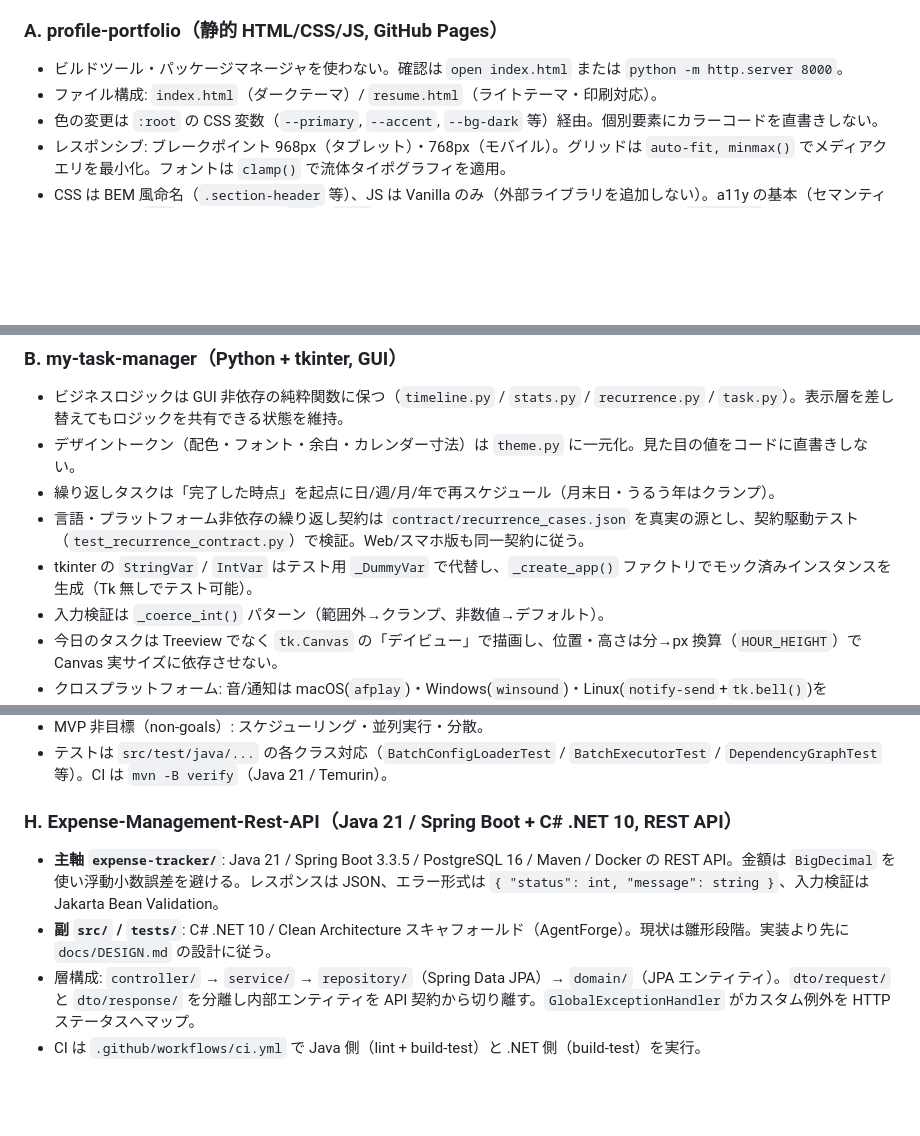
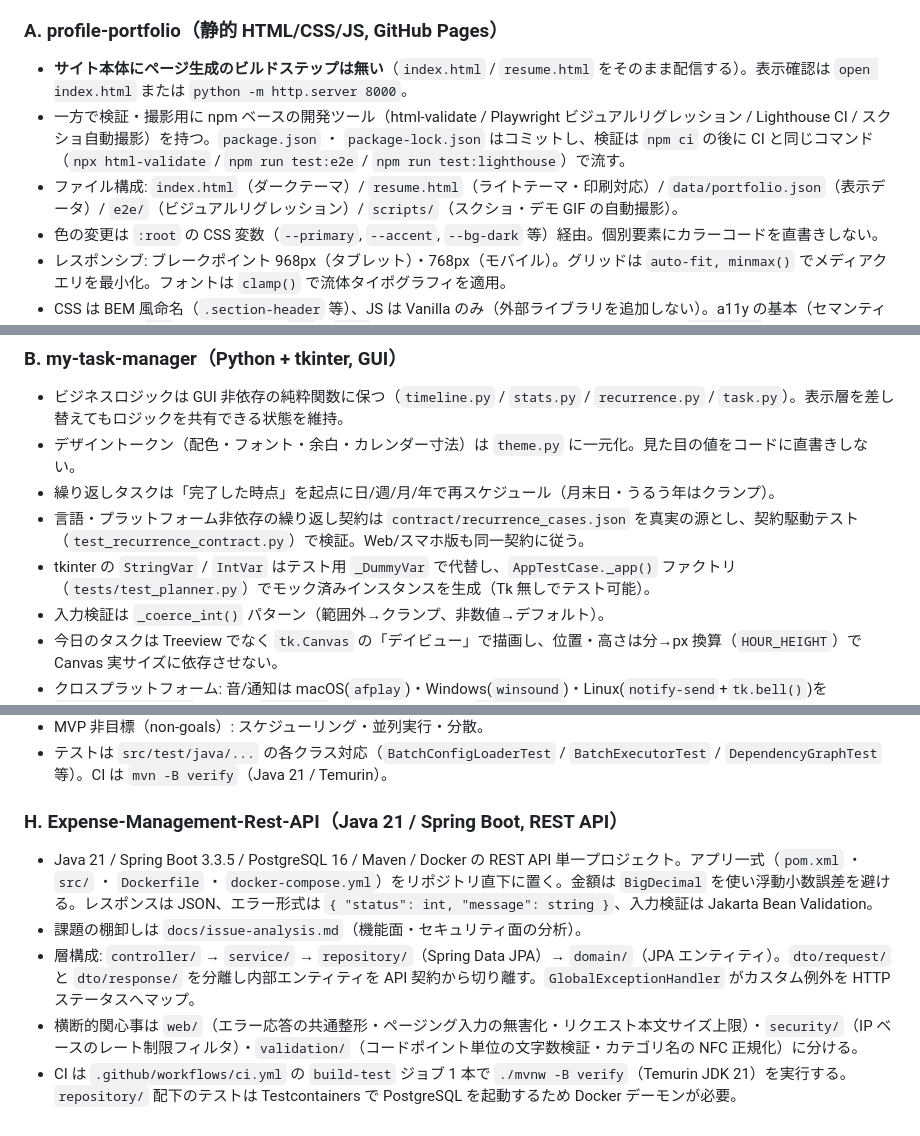
Before and after one commit to izumacha/profile-portfolio, a Markdown page: CLAUDE.md, 3 parts joined by grey strips. GitHub-like rendering; blank space fills up the shorter version.

Commit message:
docs(rules): 原本テンプレートの付録修正（実装乖離 4 件）を反映 (#78)
izumacha/claude-code-rules の CLAUDE.md（原本）で修正した付録の内容を、同期ブロックとして
このリポジトリへ反映する。共通規約ブロック（§4 以降）は全リポジトリで byte 単位に一致させる。

- §A profile-portfolio: npm ベースの検証ツールを持つ実態に合わせて記述を修正
- §B my-task-manager: テスト用ファクトリを AppTestCase._app() に修正
- §C my-first-ai-app: API ルートが返す 400 / 413 と Retry-After を追記
- §H Expense-Management-Rest-API: 存在しない expense-tracker/ と .NET 側の記述を削除し、
  Java 単一プロジェクト・CI 1 ジョブの実態に合わせて書き直し


Claude-Session: https://claude.ai/code/session_013xotbgVgMRHk1VnAB22aYg

Co-authored-by: Claude <noreply@anthropic.com>

```diff
--- a/CLAUDE.md
+++ b/CLAUDE.md
@@ -235,8 +235,9 @@ GIF 化に `ffmpeg` を使うため事前にインストールしておく。ブ
 
 ### A. profile-portfolio（静的 HTML/CSS/JS, GitHub Pages）
 
-- ビルドツール・パッケージマネージャを使わない。確認は `open index.html` または `python -m http.server 8000`。
-- ファイル構成: `index.html`（ダークテーマ）/ `resume.html`（ライトテーマ・印刷対応）。
+- **サイト本体にページ生成のビルドステップは無い**（`index.html` / `resume.html` をそのまま配信する）。表示確認は `open index.html` または `python -m http.server 8000`。
+- 一方で検証・撮影用に npm ベースの開発ツール（html-validate / Playwright ビジュアルリグレッション / Lighthouse CI / スクショ自動撮影）を持つ。`package.json` ・ `package-lock.json` はコミットし、検証は `npm ci` の後に CI と同じコマンド（`npx html-validate` / `npm run test:e2e` / `npm run test:lighthouse`）で流す。
+- ファイル構成: `index.html`（ダークテーマ）/ `resume.html`（ライトテーマ・印刷対応）/ `data/portfolio.json`（表示データ）/ `e2e/`（ビジュアルリグレッション）/ `scripts/`（スクショ・デモ GIF の自動撮影）。
 - 色の変更は `:root` の CSS 変数（`--primary`, `--accent`, `--bg-dark` 等）経由。個別要素にカラーコードを直書きしない。
 - レスポンシブ: ブレークポイント 968px（タブレット）・768px（モバイル）。グリッドは `auto-fit, minmax()` でメディアクエリを最小化。フォントは `clamp()` で流体タイポグラフィを適用。
 - CSS は BEM 風命名（`.section-header` 等）、JS は Vanilla のみ（外部ライブラリを追加しない）。a11y の基本（セマンティック HTML・`alt`・外部リンクの `rel`・`lang`）は §7 に従う（この repo は日本語 UI なので `lang="ja"`）。
@@ -248,7 +249,7 @@ GIF 化に `ffmpeg` を使うため事前にインストールしておく。ブ
 - デザイントークン（配色・フォント・余白・カレンダー寸法）は `theme.py` に一元化。見た目の値をコードに直書きしない。
 - 繰り返しタスクは「完了した時点」を起点に日/週/月/年で再スケジュール（月末日・うるう年はクランプ）。
 - 言語・プラットフォーム非依存の繰り返し契約は `contract/recurrence_cases.json` を真実の源とし、契約駆動テスト（`test_recurrence_contract.py`）で検証。Web/スマホ版も同一契約に従う。
-- tkinter の `StringVar` / `IntVar` はテスト用 `_DummyVar` で代替し、`_create_app()` ファクトリでモック済みインスタンスを生成（Tk 無しでテスト可能）。
+- tkinter の `StringVar` / `IntVar` はテスト用 `_DummyVar` で代替し、`AppTestCase._app()` ファクトリ（`tests/test_planner.py`）でモック済みインスタンスを生成（Tk 無しでテスト可能）。
 - 入力検証は `_coerce_int()` パターン（範囲外→クランプ、非数値→デフォルト）。
 - 今日のタスクは Treeview でなく `tk.Canvas` の「デイビュー」で描画し、位置・高さは分→px 換算（`HOUR_HEIGHT`）で Canvas 実サイズに依存させない。
 - クロスプラットフォーム: 音/通知は macOS(`afplay`)・Windows(`winsound`)・Linux(`notify-send`+`tk.bell()`)を `platform.system()` で分岐。`cairosvg` はオプション依存で `ImportError` 時 graceful degradation。
@@ -304,9 +305,10 @@ GIF 化に `ffmpeg` を使うため事前にインストールしておく。ブ
 - MVP 非目標（non-goals）: スケジューリング・並列実行・分散。
 - テストは `src/test/java/...` の各クラス対応（`BatchConfigLoaderTest` / `BatchExecutorTest` / `DependencyGraphTest` 等）。CI は `mvn -B verify`（Java 21 / Temurin）。
 
-### H. Expense-Management-Rest-API（Java 21 / Spring Boot + C# .NET 10, REST API）
+### H. Expense-Management-Rest-API（Java 21 / Spring Boot, REST API）
 
-- **主軸 `expense-tracker/`**: Java 21 / Spring Boot 3.3.5 / PostgreSQL 16 / Maven / Docker の REST API。金額は `BigDecimal` を使い浮動小数誤差を避ける。レスポンスは JSON、エラー形式は `{ "status": int, "message": string }`、入力検証は Jakarta Bean Validation。
-- **副 `src/` / `tests/`**: C# .NET 10 / Clean Architecture スキャフォールド（AgentForge）。現状は雛形段階。実装より先に `docs/DESIGN.md` の設計に従う。
+- Java 21 / Spring Boot 3.3.5 / PostgreSQL 16 / Maven / Docker の REST API 単一プロジェクト。アプリ一式（`pom.xml` ・ `src/` ・ `Dockerfile` ・ `docker-compose.yml`）をリポジトリ直下に置く。金額は `BigDecimal` を使い浮動小数誤差を避ける。レスポンスは JSON、エラー形式は `{ "status": int, "message": string }`、入力検証は Jakarta Bean Validation。
+- 課題の棚卸しは `docs/issue-analysis.md`（機能面・セキュリティ面の分析）。
 - 層構成: `controller/` → `service/` → `repository/`（Spring Data JPA）→ `domain/`（JPA エンティティ）。`dto/request/` と `dto/response/` を分離し内部エンティティを API 契約から切り離す。`GlobalExceptionHandler` がカスタム例外を HTTP ステータスへマップ。
-- CI は `.github/workflows/ci.yml` で Java 側（lint + build-test）と .NET 側（build-test）を実行。
+- 横断的関心事は `web/`（エラー応答の共通整形・ページング入力の無害化・リクエスト本文サイズ上限）・`security/`（IP ベースのレート制限フィルタ）・`validation/`（コードポイント単位の文字数検証・カテゴリ名の NFC 正規化）に分ける。
+- CI は `.github/workflows/ci.yml` の `build-test` ジョブ 1 本で `./mvnw -B verify`（Temurin JDK 21）を実行する。`repository/` 配下のテストは Testcontainers で PostgreSQL を起動するため Docker デーモンが必要。
```
Also changed, not shown: other parts of CLAUDE.md (+1 -1 lines).
